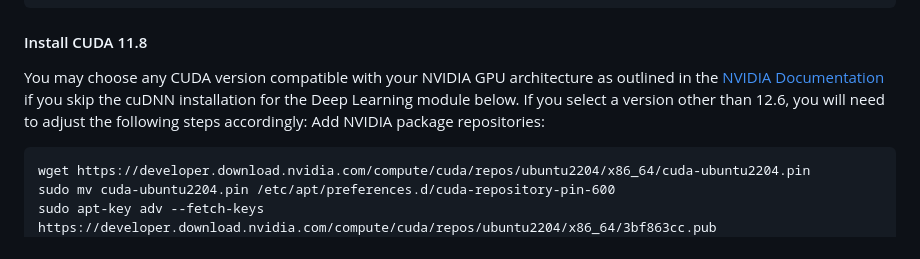
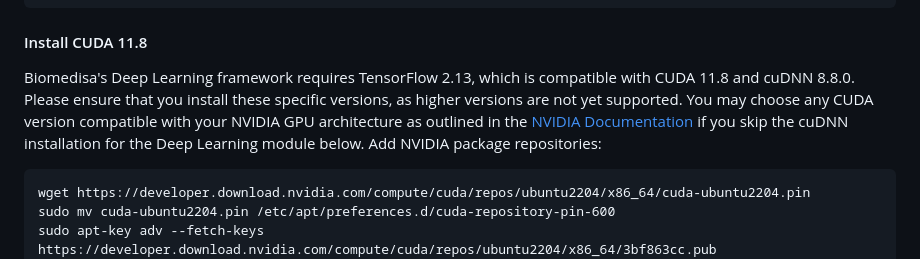
Before and after one commit to biomedisa/biomedisa, a Markdown page: README/ubuntu2204_cuda11.8_gpu_slicer.md, the part around the change. Rendered like a GitHub page.

````diff
--- a/README/ubuntu2204_cuda11.8_gpu_slicer.md
+++ b/README/ubuntu2204_cuda11.8_gpu_slicer.md
@@ -49,8 +49,7 @@ You need to run `PythonSlicer` from within `Slicer-VERSION-linux-amd64/bin`:
 ```
 
 #### Install CUDA 11.8
-You may choose any CUDA version compatible with your NVIDIA GPU architecture as outlined in the [NVIDIA Documentation](https://docs.nvidia.com/deeplearning/cudnn/latest/reference/support-matrix.html) if you skip the cuDNN installation for the Deep Learning module below. If you select a version other than 12.6, you will need to adjust the following steps accordingly:
-Add NVIDIA package repositories:
+Biomedisa's Deep Learning framework requires TensorFlow 2.13, which is compatible with CUDA 11.8 and cuDNN 8.8.0. Please ensure that you install these specific versions, as higher versions are not yet supported. You may choose any CUDA version compatible with your NVIDIA GPU architecture as outlined in the [NVIDIA Documentation](https://docs.nvidia.com/deeplearning/cudnn/latest/reference/support-matrix.html) if you skip the cuDNN installation for the Deep Learning module below. Add NVIDIA package repositories:
 ```
 wget https://developer.download.nvidia.com/compute/cuda/repos/ubuntu2204/x86_64/cuda-ubuntu2204.pin
 sudo mv cuda-ubuntu2204.pin /etc/apt/preferences.d/cuda-repository-pin-600
````
